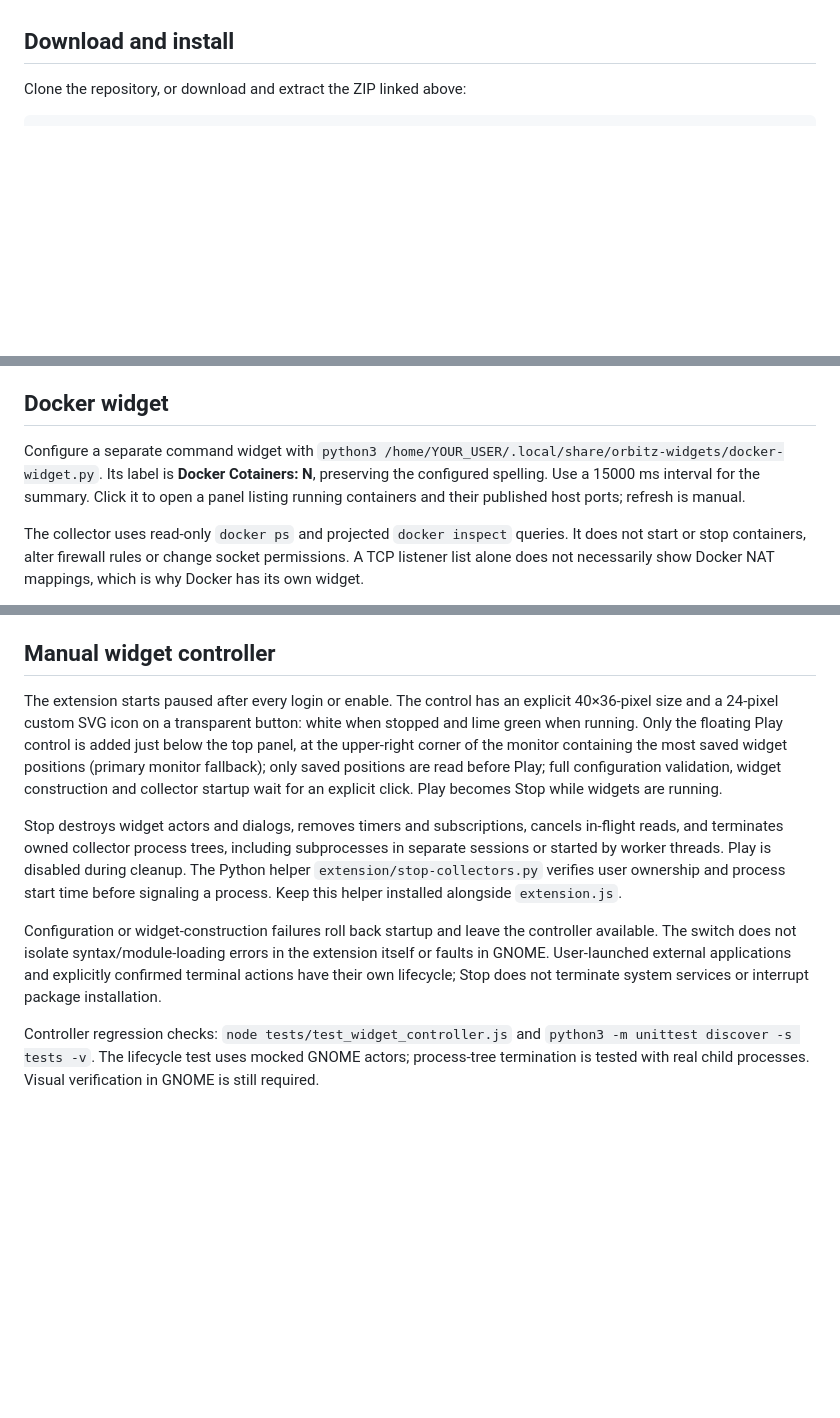
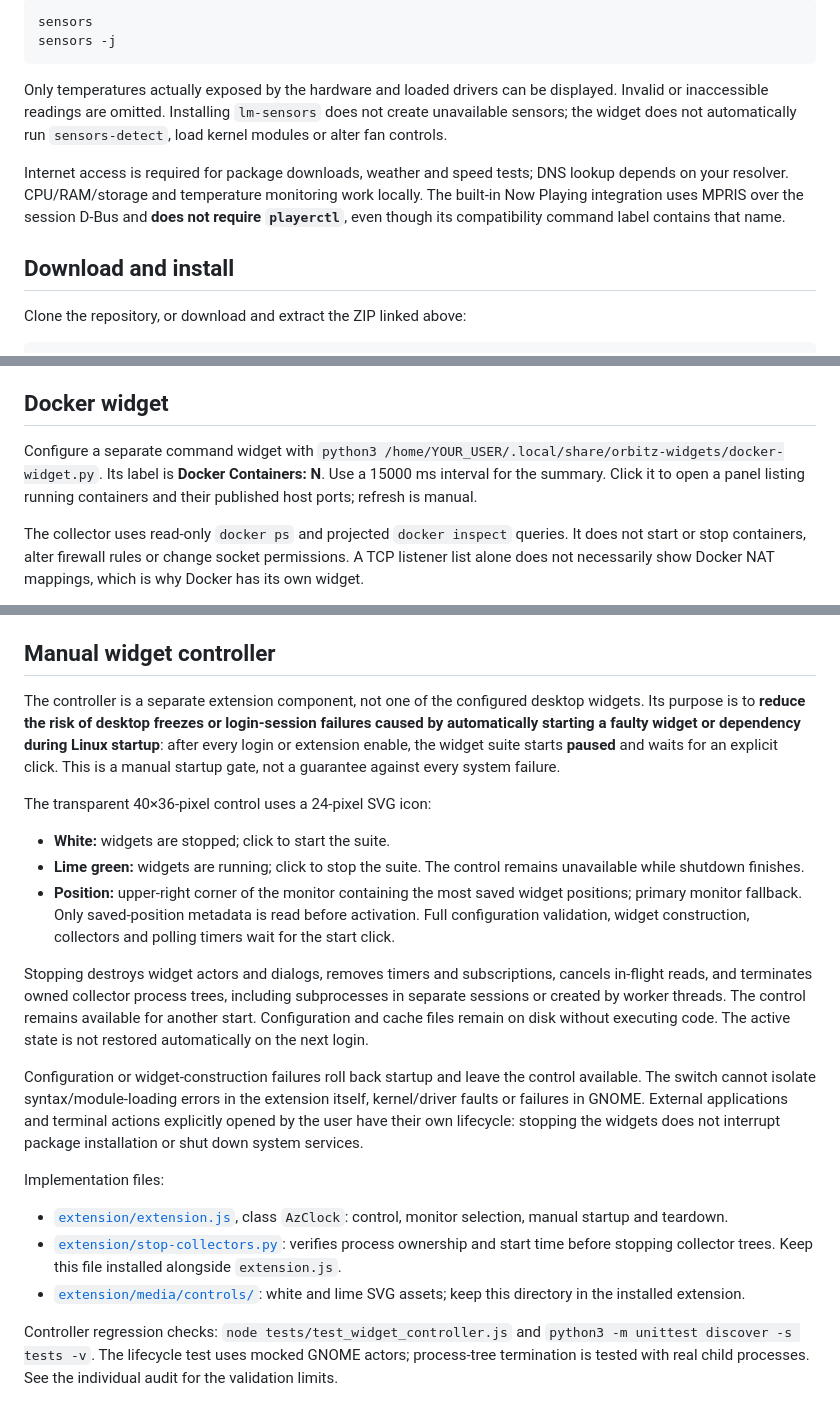
Before and after one commit to orbitzone/orbitz-widgets-for-gnome, a Markdown page: README.md, 3 parts joined by grey strips. Rendered like a GitHub page; blank space fills up the shorter version.

````diff
--- a/README.md
+++ b/README.md
@@ -158,3 +192,11 @@ Internet access is required for package downloads, weather and speed tests; DNS
+```bash
+sensors
+sensors -j
+```
+
+Only temperatures actually exposed by the hardware and loaded drivers can be displayed. Invalid or inaccessible readings are omitted. Installing `lm-sensors` does not create unavailable sensors; the widget does not automatically run `sensors-detect`, load kernel modules or alter fan controls.
+
+Internet access is required for package downloads, weather and speed tests; DNS lookup depends on your resolver. CPU/RAM/storage and temperature monitoring work locally. The built-in Now Playing integration uses MPRIS over the session D-Bus and **does not require `playerctl`**, even though its compatibility command label contains that name.
 
 ## Download and install
 
@@ -292,7 +334,7 @@ Package names were checked against Ubuntu 22.04 sources and the development mach
 
 ## Docker widget
 
-Configure a separate command widget with `python3 /home/YOUR_USER/.local/share/orbitz-widgets/docker-widget.py`. Its label is **Docker Cotainers: N**, preserving the configured spelling. Use a 15000 ms interval for the summary. Click it to open a panel listing running containers and their published host ports; refresh is manual.
+Configure a separate command widget with `python3 /home/YOUR_USER/.local/share/orbitz-widgets/docker-widget.py`. Its label is **Docker Containers: N**. Use a 15000 ms interval for the summary. Click it to open a panel listing running containers and their published host ports; refresh is manual.
 
 The collector uses read-only `docker ps` and projected `docker inspect` queries. It does not start or stop containers, alter firewall rules or change socket permissions. A TCP listener list alone does not necessarily show Docker NAT mappings, which is why Docker has its own widget.
 
@@ -383,10 +425,22 @@ Run `python3 -m unittest discover -s tests -v` and `node tests/test_temperature_
 
 ## Manual widget controller
 
-The extension starts paused after every login or enable. The control has an explicit 40×36-pixel size and a 24-pixel custom SVG icon on a transparent button: white when stopped and lime green when running. Only the floating Play control is added just below the top panel, at the upper-right corner of the monitor containing the most saved widget positions (primary monitor fallback); only saved positions are read before Play; full configuration validation, widget construction and collector startup wait for an explicit click. Play becomes Stop while widgets are running.
+The controller is a separate extension component, not one of the configured desktop widgets. Its purpose is to **reduce the risk of desktop freezes or login-session failures caused by automatically starting a faulty widget or dependency during Linux startup**: after every login or extension enable, the widget suite starts **paused** and waits for an explicit click. This is a manual startup gate, not a guarantee against every system failure.
 
-Stop destroys widget actors and dialogs, removes timers and subscriptions, cancels in-flight reads, and terminates owned collector process trees, including subprocesses in separate sessions or started by worker threads. Play is disabled during cleanup. The Python helper `extension/stop-collectors.py` verifies user ownership and process start time before signaling a process. Keep this helper installed alongside `extension.js`.
+The transparent 40×36-pixel control uses a 24-pixel SVG icon:
 
-Configuration or widget-construction failures roll back startup and leave the controller available. The switch does not isolate syntax/module-loading errors in the extension itself or faults in GNOME. User-launched external applications and explicitly confirmed terminal actions have their own lifecycle; Stop does not terminate system services or interrupt package installation.
+- **White:** widgets are stopped; click to start the suite.
+- **Lime green:** widgets are running; click to stop the suite. The control remains unavailable while shutdown finishes.
+- **Position:** upper-right corner of the monitor containing the most saved widget positions; primary monitor fallback. Only saved-position metadata is read before activation. Full configuration validation, widget construction, collectors and polling timers wait for the start click.
 
-Controller regression checks: `node tests/test_widget_controller.js` and `python3 -m unittest discover -s tests -v`. The lifecycle test uses mocked GNOME actors; process-tree termination is tested with real child processes. Visual verification in GNOME is still required.
+Stopping destroys widget actors and dialogs, removes timers and subscriptions, cancels in-flight reads, and terminates owned collector process trees, including subprocesses in separate sessions or created by worker threads. The control remains available for another start. Configuration and cache files remain on disk without executing code. The active state is not restored automatically on the next login.
+
+Configuration or widget-construction failures roll back startup and leave the control available. The switch cannot isolate syntax/module-loading errors in the extension itself, kernel/driver faults or failures in GNOME. External applications and terminal actions explicitly opened by the user have their own lifecycle: stopping the widgets does not interrupt package installation or shut down system services.
+
+Implementation files:
+
+- [`extension/extension.js`](extension/extension.js), class `AzClock`: control, monitor selection, manual startup and teardown.
+- [`extension/stop-collectors.py`](extension/stop-collectors.py): verifies process ownership and start time before stopping collector trees. Keep this file installed alongside `extension.js`.
+- [`extension/media/controls/`](extension/media/controls/): white and lime SVG assets; keep this directory in the installed extension.
+
+Controller regression checks: `node tests/test_widget_controller.js` and `python3 -m unittest discover -s tests -v`. The lifecycle test uses mocked GNOME actors; process-tree termination is tested with real child processes. See the individual audit for the validation limits.
````
Also changed, not shown: other parts of README.md (+40 -6 lines).
